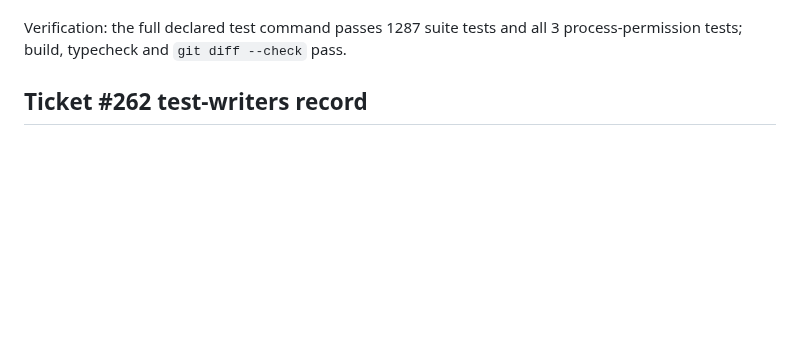
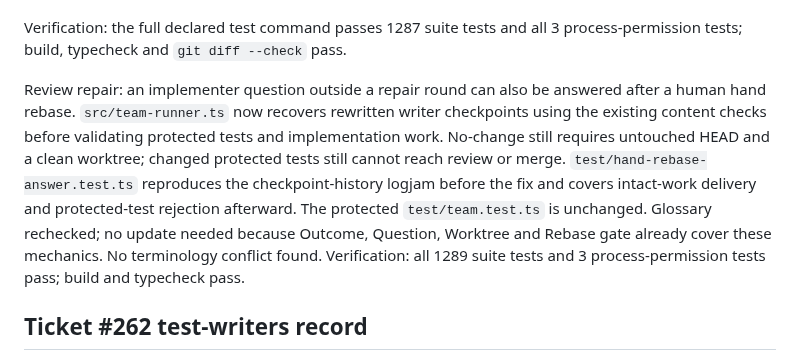
Before and after one commit to markdlabrecque/sawmill, a Markdown page: docs/agents/domain.md, the part around the change. Rendered like a GitHub page; blank space fills up the shorter version.

Commit message:
#273: Record hand-rebase recovery regression verification

```diff
--- a/docs/agents/domain.md
+++ b/docs/agents/domain.md
@@ -101,6 +101,18 @@ these paths. No tests were changed.
 
 Verification: the full declared test command passes 1287 suite tests and all 3
 process-permission tests; build, typecheck and `git diff --check` pass.
+
+Review repair: an implementer question outside a repair round can also be
+answered after a human hand rebase. `src/team-runner.ts` now recovers rewritten
+writer checkpoints using the existing content checks before validating protected
+tests and implementation work. No-change still requires untouched HEAD and a
+clean worktree; changed protected tests still cannot reach review or merge.
+`test/hand-rebase-answer.test.ts` reproduces the checkpoint-history logjam before
+the fix and covers intact-work delivery and protected-test rejection afterward.
+The protected `test/team.test.ts` is unchanged. Glossary rechecked; no update
+needed because Outcome, Question, Worktree and Rebase gate already cover these
+mechanics. No terminology conflict found. Verification: all 1289 suite tests and
+3 process-permission tests pass; build and typecheck pass.
 
 ## Ticket #262 test-writers record
 
```
